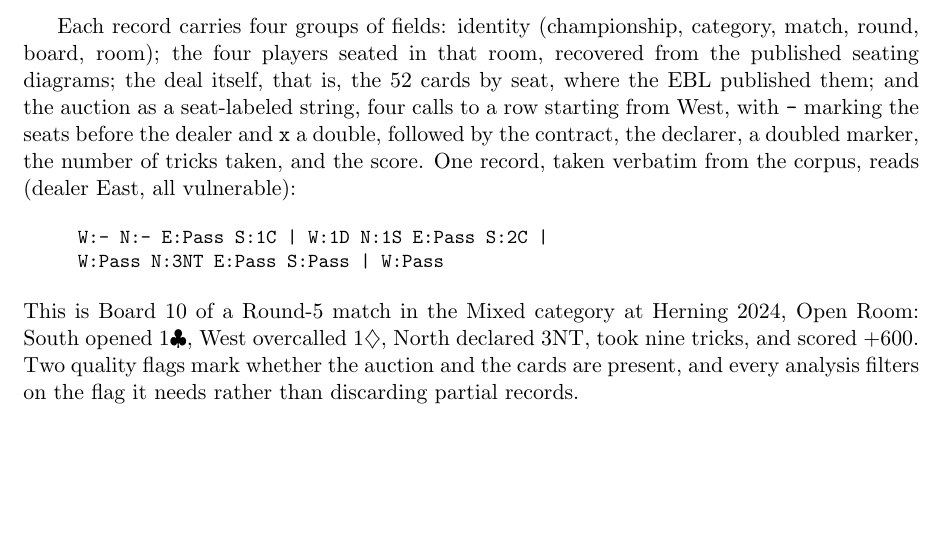
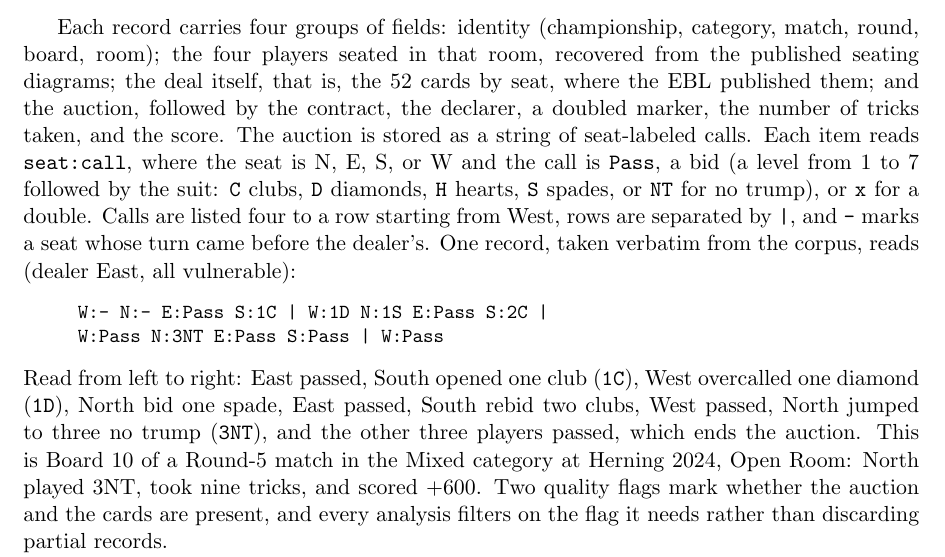
Before and after one commit to annafr2/From-Bridge-Tables-to-Global-Markets, a LaTeX paper (NegoPlay/papers/paper1/negoplay_paper1.tex): part of page 4 of 20, cut so that both start at the same text, the shorter picture padded with empty space. Compiled offline with pdfLaTeX.

Commit message:
docs(paper1): Data section, plain-language key to the auction string format
Co-Authored-By: Claude Fable 5.1 <noreply@anthropic.com>

```diff
--- a/NegoPlay/papers/paper1/negoplay_paper1.tex
+++ b/NegoPlay/papers/paper1/negoplay_paper1.tex
@@ -318,10 +318,15 @@ Each record carries four groups of fields: identity (championship,
 category, match, round, board, room); the four players seated in that
 room, recovered from the published seating diagrams; the deal itself,
 that is, the 52 cards by seat, where the EBL published them; and the
-auction as a seat-labeled string, four calls to a row starting from
-West, with \texttt{-} marking the seats before the dealer and
-\texttt{x} a double, followed by the contract, the declarer, a doubled
-marker, the number of tricks taken, and the score. One record, taken
+auction, followed by the contract, the declarer, a doubled marker, the
+number of tricks taken, and the score. The auction is stored as a
+string of seat-labeled calls. Each item reads \texttt{seat:call}, where
+the seat is N, E, S, or W and the call is \texttt{Pass}, a bid (a
+level from 1 to 7 followed by the suit: \texttt{C} clubs, \texttt{D}
+diamonds, \texttt{H} hearts, \texttt{S} spades, or \texttt{NT} for no
+trump), or \texttt{x} for a double. Calls are listed four to a row
+starting from West, rows are separated by \texttt{|}, and \texttt{-}
+marks a seat whose turn came before the dealer's. One record, taken
 verbatim from the corpus, reads (dealer East, all vulnerable):
 
 \begin{quote}\small\ttfamily
@@ -329,12 +334,15 @@ W:- N:- E:Pass S:1C | W:1D N:1S E:Pass S:2C |\\
 W:Pass N:3NT E:Pass S:Pass | W:Pass
 \end{quote}
 
-\noindent This is Board~10 of a Round-5 match in the Mixed category
-at Herning~2024, Open Room: South opened 1$\clubsuit$, West overcalled
-1$\diamondsuit$, North declared 3NT, took nine tricks, and scored
-$+600$. Two quality flags mark whether the auction and the cards are
-present, and every analysis filters on the flag it needs rather than
-discarding partial records.
+\noindent Read from left to right: East passed, South opened one club
+(\texttt{1C}), West overcalled one diamond (\texttt{1D}), North bid
+one spade, East passed, South rebid two clubs, West passed, North
+jumped to three no trump (\texttt{3NT}), and the other three players
+passed, which ends the auction. This is Board~10 of a Round-5 match
+in the Mixed category at Herning~2024, Open Room: North played 3NT,
+took nine tricks, and scored $+600$. Two quality flags mark whether
+the auction and the cards are present, and every analysis filters on
+the flag it needs rather than discarding partial records.
 
 Coverage differs by championship for reasons of publication, not of
 play. Older EBL microsites do not expose machine-readable auctions, so
```
Also changed, not shown: NegoPlay/papers/paper1/submission/negoplay_paper1_lncs.tex (+18 -10 lines), NegoPlay/papers/paper1/BenShushan_NegoPlay_Paper1_Draft_Sep2026.pdf, NegoPlay/papers/paper1/negoplay_paper1.pdf, NegoPlay/papers/paper1/submission/BenShushan_OP80_chapter_draft.pdf, 1 other file.
